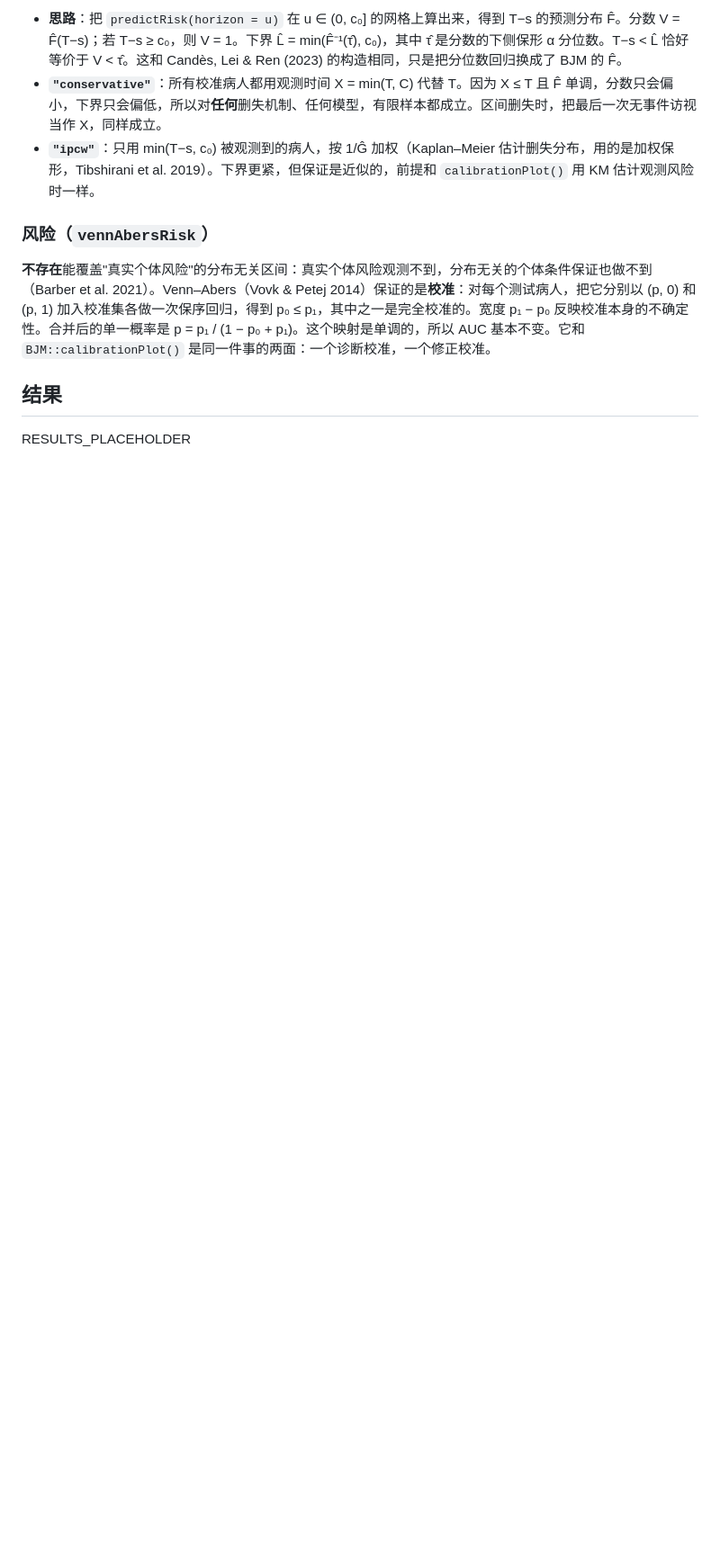
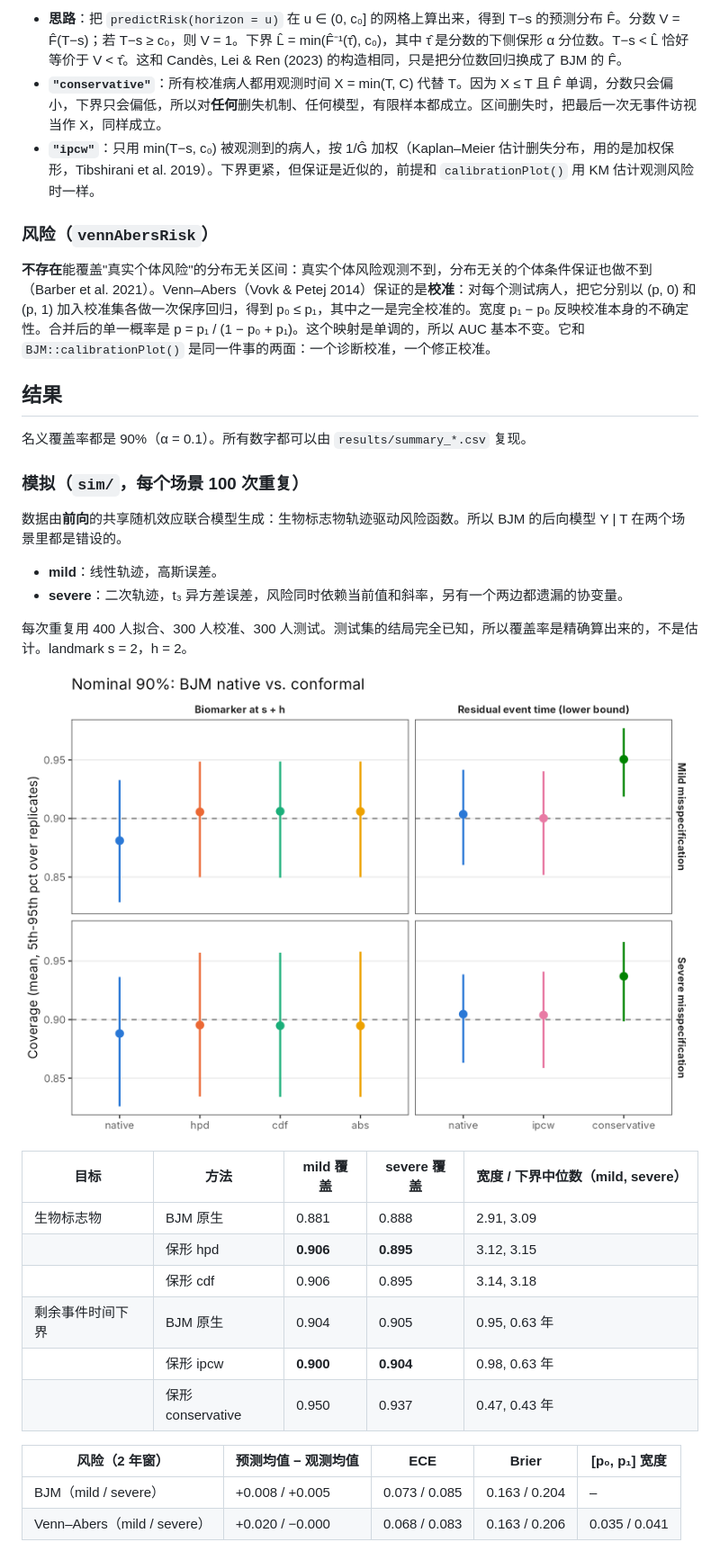
Before and after one commit to wenhaoli18/BJM-conformal, a Markdown page: README.md, the part around one of its changes. Shown at 90% size. GitHub-like rendering; pictures changed too: results/fig_coverage_sim.png; blank space fills up the shorter version.

Commit message:
Add severe-scenario results, figures and README results section
Co-Authored-By: Claude Opus 5.5 <noreply@anthropic.com>
Claude-Session: https://claude.ai/code/session_01JSaw1591Py8bPjLGNMg76m

```diff
--- a/README.md
+++ b/README.md
@@ -70,4 +70,30 @@ va <- do.call(vennAbersRisk,
 
 ## 结果
 
-RESULTS_PLACEHOLDER
+名义覆盖率都是 90%（α = 0.1）。所有数字都可以由 `results/summary_*.csv` 复现。
+
+### 模拟（`sim/`，每个场景 100 次重复）
+
+数据由**前向**的共享随机效应联合模型生成：生物标志物轨迹驱动风险函数。所以 BJM 的后向模型 Y | T 在两个场景里都是错设的。
+
+- **mild**：线性轨迹，高斯误差。
+- **severe**：二次轨迹，t₃ 异方差误差，风险同时依赖当前值和斜率，另有一个两边都遗漏的协变量。
+
+每次重复用 400 人拟合、300 人校准、300 人测试。测试集的结局完全已知，所以覆盖率是精确算出来的，不是估计。landmark s = 2，h = 2。
+
+![sim](results/fig_coverage_sim.png)
+
+| 目标 | 方法 | mild 覆盖 | severe 覆盖 | 宽度 / 下界中位数（mild, severe） |
+|---|---|---|---|---|
+| 生物标志物 | BJM 原生 | 0.881 | 0.888 | 2.91, 3.09 |
+| | 保形 hpd | **0.906** | **0.895** | 3.12, 3.15 |
+| | 保形 cdf | 0.906 | 0.895 | 3.14, 3.18 |
+| 剩余事件时间下界 | BJM 原生 | 0.904 | 0.905 | 0.95, 0.63 年 |
+| | 保形 ipcw | **0.900** | **0.904** | 0.98, 0.63 年 |
+| | 保形 conservative | 0.950 | 0.937 | 0.47, 0.43 年 |
+
+| 风险（2 年窗） | 预测均值 − 观测均值 | ECE | Brier | [p₀, p₁] 宽度 |
+|---|---|---|---|---|
+| BJM（mild / severe） | +0.008 / +0.005 | 0.073 / 0.085 | 0.163 / 0.204 | – |
+| Venn–Abers（mild / severe） | +0.020 / −0.000 | 0.068 / 0.083 | 0.163 / 0.206 | 0.035 / 0.041 |
+
```
Also changed, not shown: other parts of README.md (+28 -4 lines), results/fig_pbc3.png, 6 other files.
